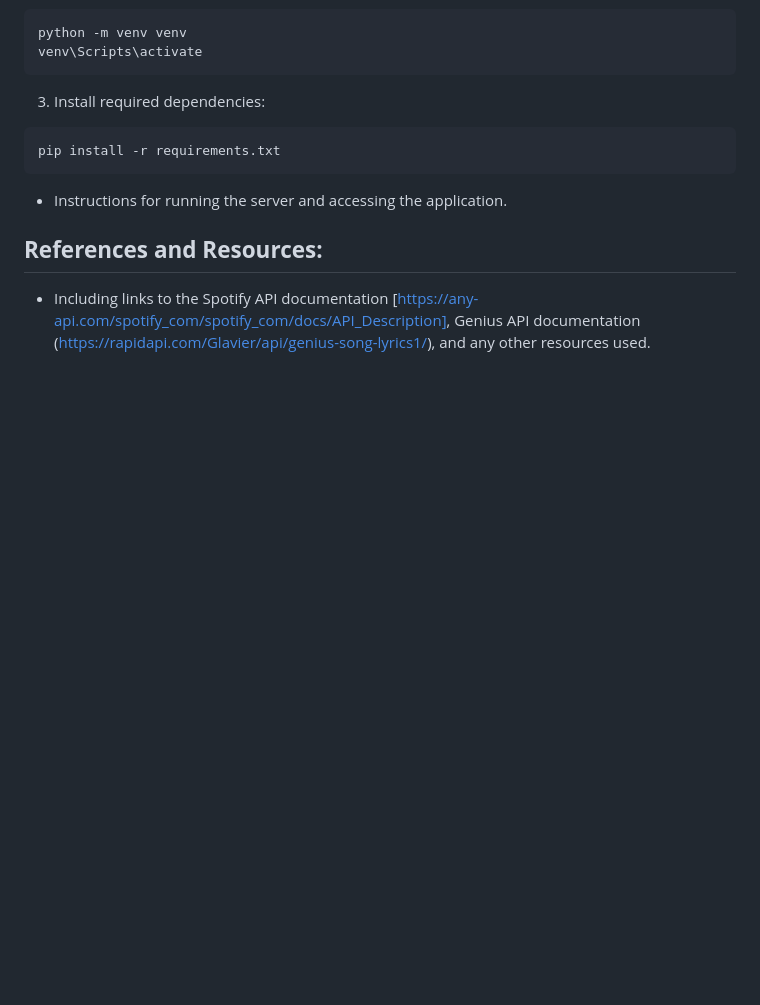
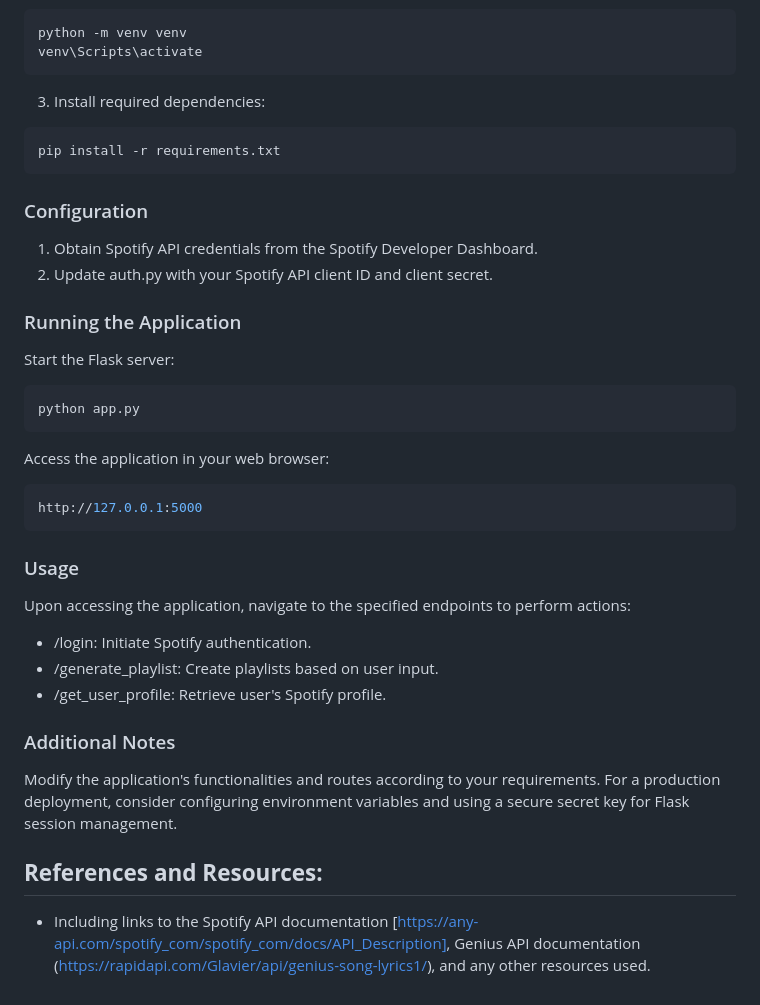
Before and after one commit to nexlanglxm/data-representation-coursework, a Markdown page: project/README.md, the part around the change. GitHub-like rendering; blank space fills up the shorter version.

Commit message:
updating configuration/running app

````diff
--- a/project/README.md
+++ b/project/README.md
@@ -97,7 +97,37 @@ venv\Scripts\activate
 pip install -r requirements.txt
 ```
 
-- Instructions for running the server and accessing the application.
+### Configuration
+
+1. Obtain Spotify API credentials from the Spotify Developer Dashboard.
+2. Update auth.py with your Spotify API client ID and client secret.
+
+### Running the Application
+
+Start the Flask server:
+
+```bash
+python app.py
+```
+
+Access the application in your web browser:
+
+```arduino
+http://127.0.0.1:5000
+```
+
+### Usage
+
+Upon accessing the application, navigate to the specified endpoints to perform actions:
+
+- /login: Initiate Spotify authentication.
+- /generate_playlist: Create playlists based on user input.
+- /get_user_profile: Retrieve user's Spotify profile.
+
+### Additional Notes
+
+Modify the application's functionalities and routes according to your requirements.
+For a production deployment, consider configuring environment variables and using a secure secret key for Flask session management.
 
 ## **References and Resources:**
 
````
